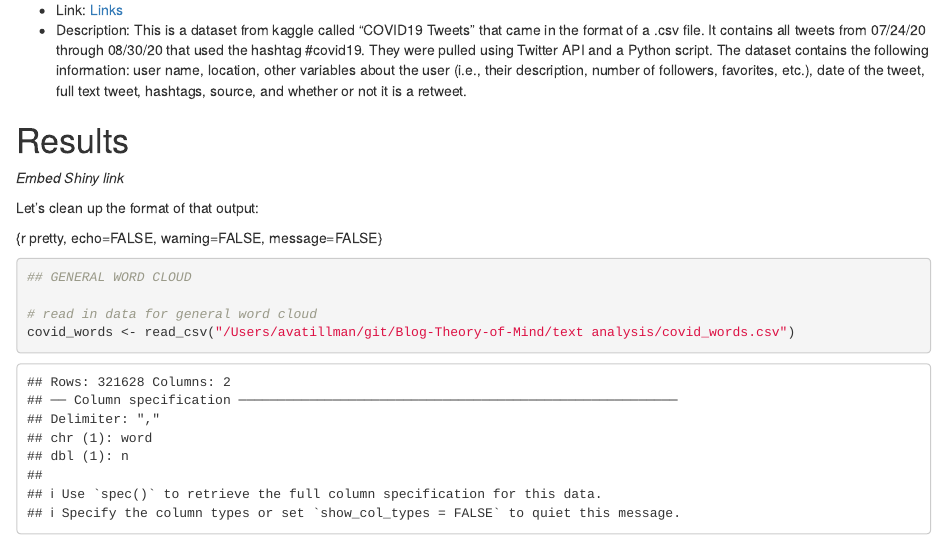
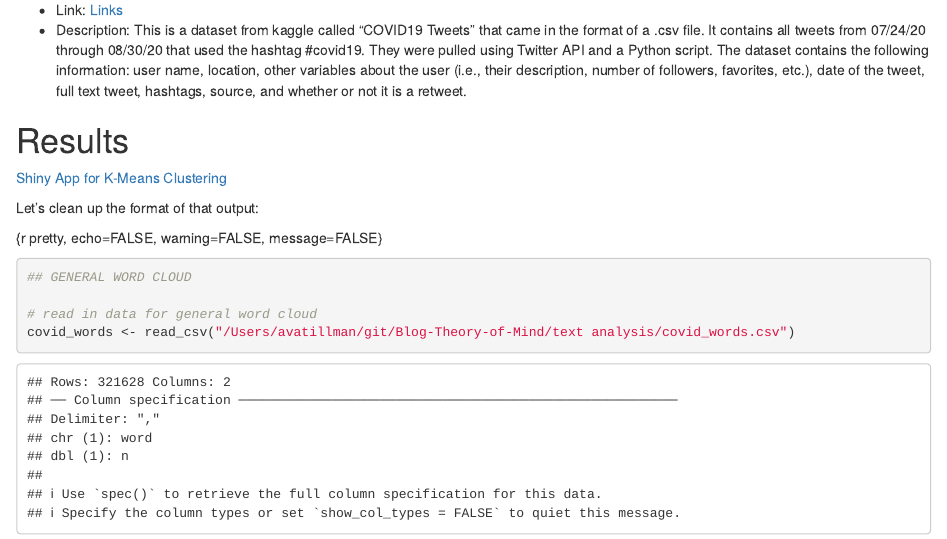
Before and after one commit to stat231-f20/Blog-Theory-of-Mind, an R Markdown document (index.Rmd): the page in a window 1100 px wide, from 720 px down. Rendered offline with R 4.5, knitr and Pandoc, with nearby package versions; drawn as R Markdown's standard HTML page in place of the format the file asks for.

Commit message:
Embedded my shiny link (ava)

```diff
--- a/index.Rmd
+++ b/index.Rmd
@@ -41,8 +41,7 @@ Dataset 2: Covid-19 Tweets
 
 # Results
 
-*Embed Shiny link*
-
+[Shiny App for K-Means Clustering](https://avatillman.shinyapps.io/kmeans_app/)
 
 Let's clean up the format of that output:
 
```
